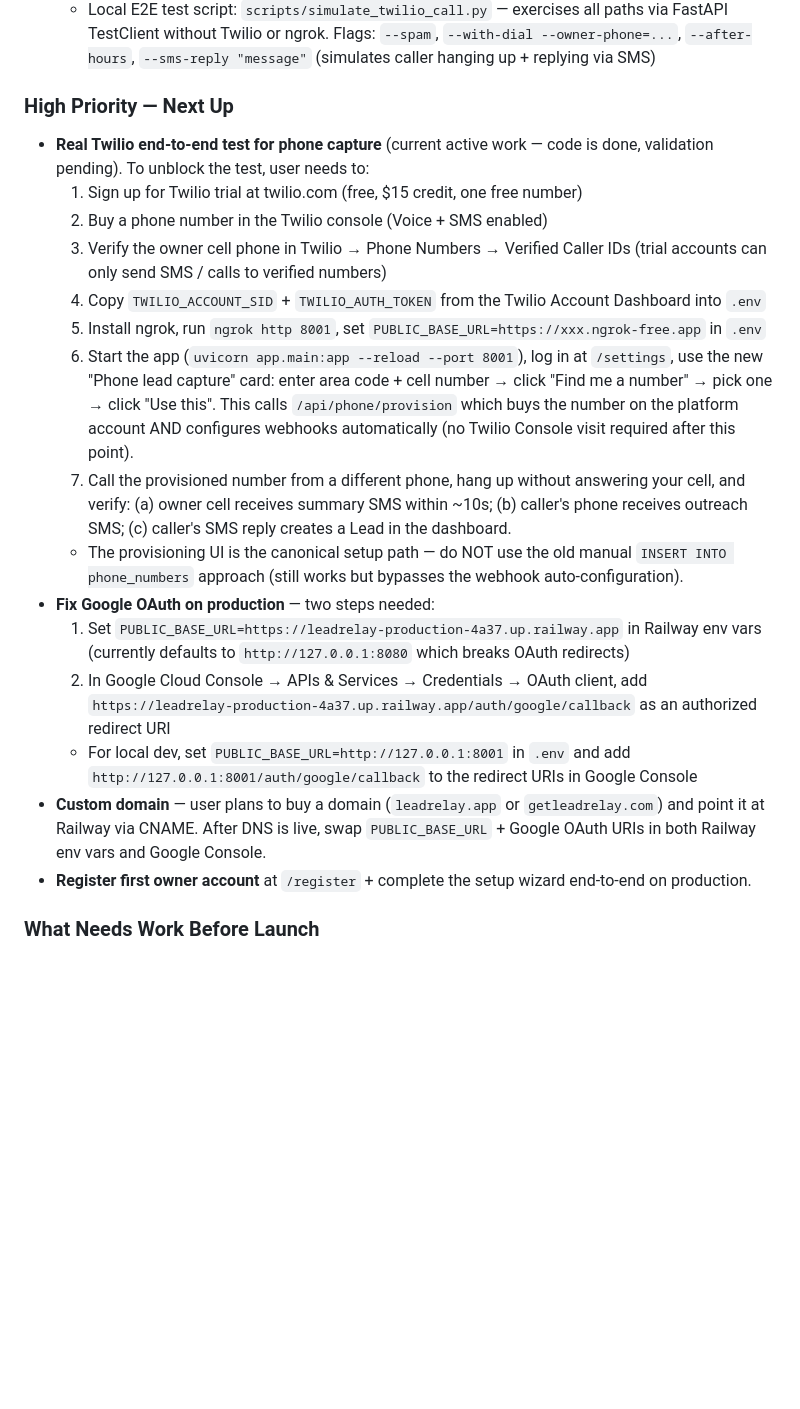
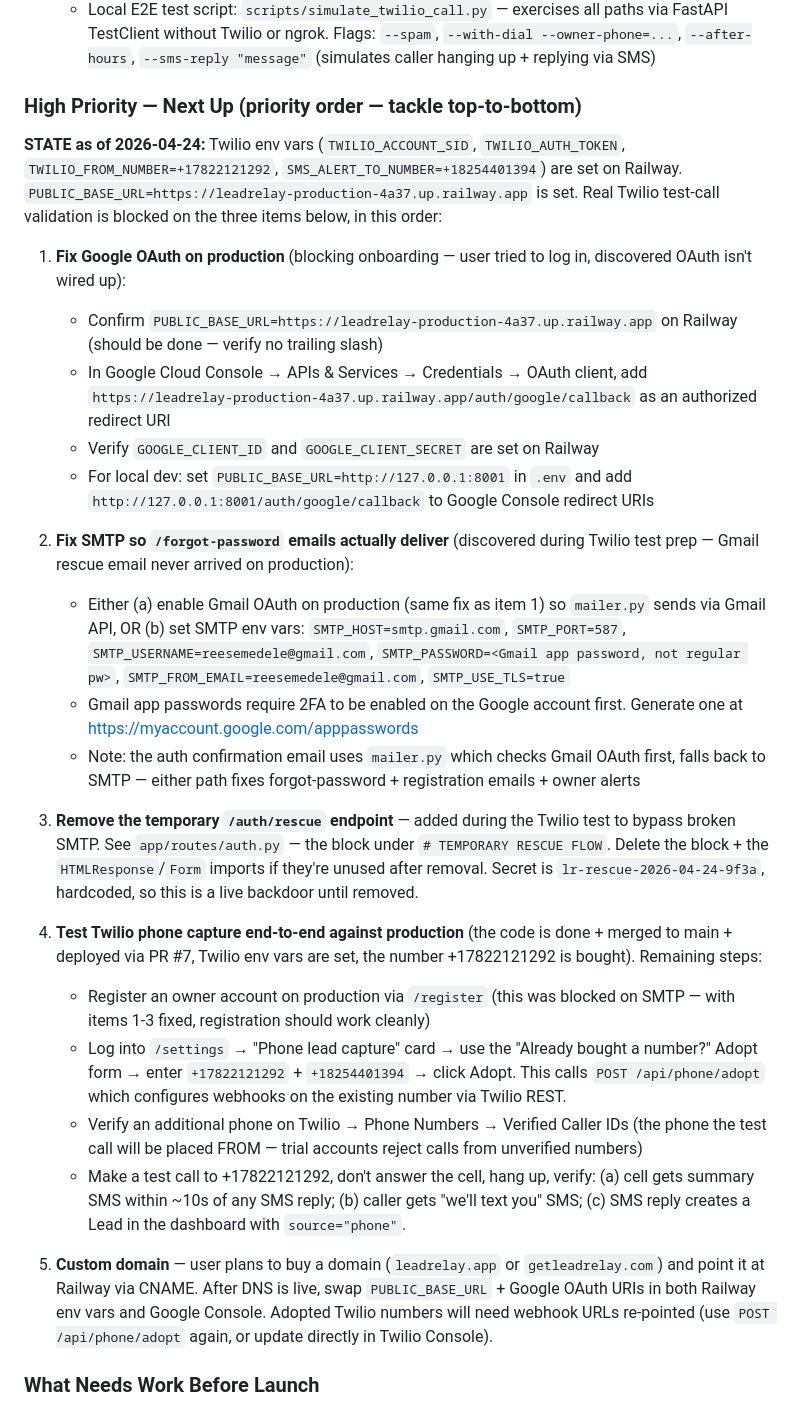
Before and after one commit to rmedele/Relinqo, a Markdown page: CLAUDE.md, the part around the change. Drawn GitHub-style; blank space fills up the shorter version.

Commit message:
Update CLAUDE.md priority order for resumed work
Real Twilio test discovered two prod gaps that need to be fixed before
the phone test can resume: Google OAuth isn't actually configured on
Railway (redirect URI missing in Google Console), and SMTP isn't wired
up either (so /forgot-password can't deliver reset emails). Added the
temp /auth/rescue endpoint as a stopgap; it needs removal once owner
auth is working.

Priority order for next session: fix Google OAuth, fix SMTP (or use
Gmail OAuth for outbound), remove rescue endpoint, then finish Twilio
e2e test. Twilio env vars on Railway are already set, phone code is
already merged to main and deployed.

Co-Authored-By: Claude Opus 4.7 <noreply@anthropic.com>

```diff
--- a/CLAUDE.md
+++ b/CLAUDE.md
@@ -45,22 +45,30 @@ The full flow works end-to-end: Gmail connects via OAuth, incoming emails are po
   - **Self-service number provisioning**: `/api/phone/search` + `/api/phone/provision` buy a number via Twilio REST API, configure webhooks, and save it to the org — all from inside LeadRelay. Settings UI has a "Find me a number" button (area code → list → pick one → live). Customers never touch the Twilio console.
   - Local E2E test script: `scripts/simulate_twilio_call.py` — exercises all paths via FastAPI TestClient without Twilio or ngrok. Flags: `--spam`, `--with-dial --owner-phone=...`, `--after-hours`, `--sms-reply "message"` (simulates caller hanging up + replying via SMS)
 
-### High Priority — Next Up
-- **Real Twilio end-to-end test for phone capture** (current active work — code is done, validation pending). To unblock the test, user needs to:
-  1. Sign up for Twilio trial at twilio.com (free, $15 credit, one free number)
-  2. Buy a phone number in the Twilio console (Voice + SMS enabled)
-  3. Verify the owner cell phone in Twilio → Phone Numbers → Verified Caller IDs (trial accounts can only send SMS / calls to verified numbers)
-  4. Copy `TWILIO_ACCOUNT_SID` + `TWILIO_AUTH_TOKEN` from the Twilio Account Dashboard into `.env`
-  5. Install ngrok, run `ngrok http 8001`, set `PUBLIC_BASE_URL=https://xxx.ngrok-free.app` in `.env`
-  6. Start the app (`uvicorn app.main:app --reload --port 8001`), log in at `/settings`, use the new "Phone lead capture" card: enter area code + cell number → click "Find me a number" → pick one → click "Use this". This calls `/api/phone/provision` which buys the number on the platform account AND configures webhooks automatically (no Twilio Console visit required after this point).
-  7. Call the provisioned number from a different phone, hang up without answering your cell, and verify: (a) owner cell receives summary SMS within ~10s; (b) caller's phone receives outreach SMS; (c) caller's SMS reply creates a Lead in the dashboard.
-  - The provisioning UI is the canonical setup path — do NOT use the old manual `INSERT INTO phone_numbers` approach (still works but bypasses the webhook auto-configuration).
-- **Fix Google OAuth on production** — two steps needed:
-  1. Set `PUBLIC_BASE_URL=https://leadrelay-production-4a37.up.railway.app` in Railway env vars (currently defaults to `http://127.0.0.1:8080` which breaks OAuth redirects)
-  2. In Google Cloud Console → APIs & Services → Credentials → OAuth client, add `https://leadrelay-production-4a37.up.railway.app/auth/google/callback` as an authorized redirect URI
-  - For local dev, set `PUBLIC_BASE_URL=http://127.0.0.1:8001` in `.env` and add `http://127.0.0.1:8001/auth/google/callback` to the redirect URIs in Google Console
-- **Custom domain** — user plans to buy a domain (`leadrelay.app` or `getleadrelay.com`) and point it at Railway via CNAME. After DNS is live, swap `PUBLIC_BASE_URL` + Google OAuth URIs in both Railway env vars and Google Console.
-- **Register first owner account** at `/register` + complete the setup wizard end-to-end on production.
+### High Priority — Next Up (priority order — tackle top-to-bottom)
+
+**STATE as of 2026-04-24:** Twilio env vars (`TWILIO_ACCOUNT_SID`, `TWILIO_AUTH_TOKEN`, `TWILIO_FROM_NUMBER=+17822121292`, `SMS_ALERT_TO_NUMBER=+18254401394`) are set on Railway. `PUBLIC_BASE_URL=https://leadrelay-production-4a37.up.railway.app` is set. Real Twilio test-call validation is blocked on the three items below, in this order:
+
+1. **Fix Google OAuth on production** (blocking onboarding — user tried to log in, discovered OAuth isn't wired up):
+   - Confirm `PUBLIC_BASE_URL=https://leadrelay-production-4a37.up.railway.app` on Railway (should be done — verify no trailing slash)
+   - In Google Cloud Console → APIs & Services → Credentials → OAuth client, add `https://leadrelay-production-4a37.up.railway.app/auth/google/callback` as an authorized redirect URI
+   - Verify `GOOGLE_CLIENT_ID` and `GOOGLE_CLIENT_SECRET` are set on Railway
+   - For local dev: set `PUBLIC_BASE_URL=http://127.0.0.1:8001` in `.env` and add `http://127.0.0.1:8001/auth/google/callback` to Google Console redirect URIs
+
+2. **Fix SMTP so `/forgot-password` emails actually deliver** (discovered during Twilio test prep — Gmail rescue email never arrived on production):
+   - Either (a) enable Gmail OAuth on production (same fix as item 1) so `mailer.py` sends via Gmail API, OR (b) set SMTP env vars: `SMTP_HOST=smtp.gmail.com`, `SMTP_PORT=587`, `SMTP_USERNAME=reesemedele@gmail.com`, `SMTP_PASSWORD=<Gmail app password, not regular pw>`, `SMTP_FROM_EMAIL=reesemedele@gmail.com`, `SMTP_USE_TLS=true`
+   - Gmail app passwords require 2FA to be enabled on the Google account first. Generate one at https://myaccount.google.com/apppasswords
+   - Note: the auth confirmation email uses `mailer.py` which checks Gmail OAuth first, falls back to SMTP — either path fixes forgot-password + registration emails + owner alerts
+
+3. **Remove the temporary `/auth/rescue` endpoint** — added during the Twilio test to bypass broken SMTP. See `app/routes/auth.py` — the block under `# TEMPORARY RESCUE FLOW`. Delete the block + the `HTMLResponse`/`Form` imports if they're unused after removal. Secret is `lr-rescue-2026-04-24-9f3a`, hardcoded, so this is a live backdoor until removed.
+
+4. **Test Twilio phone capture end-to-end against production** (the code is done + merged to main + deployed via PR #7, Twilio env vars are set, the number +17822121292 is bought). Remaining steps:
+   - Register an owner account on production via `/register` (this was blocked on SMTP — with items 1-3 fixed, registration should work cleanly)
+   - Log into `/settings` → "Phone lead capture" card → use the "Already bought a number?" Adopt form → enter `+17822121292` + `+18254401394` → click Adopt. This calls `POST /api/phone/adopt` which configures webhooks on the existing number via Twilio REST.
+   - Verify an additional phone on Twilio → Phone Numbers → Verified Caller IDs (the phone the test call will be placed FROM — trial accounts reject calls from unverified numbers)
+   - Make a test call to +17822121292, don't answer the cell, hang up, verify: (a) cell gets summary SMS within ~10s of any SMS reply; (b) caller gets "we'll text you" SMS; (c) SMS reply creates a Lead in the dashboard with `source="phone"`.
+
+5. **Custom domain** — user plans to buy a domain (`leadrelay.app` or `getleadrelay.com`) and point it at Railway via CNAME. After DNS is live, swap `PUBLIC_BASE_URL` + Google OAuth URIs in both Railway env vars and Google Console. Adopted Twilio numbers will need webhook URLs re-pointed (use `POST /api/phone/adopt` again, or update directly in Twilio Console).
 
 ### What Needs Work Before Launch
 - **Phone lead capture — Week 3 follow-ups** (backend done, not yet shipped):
```
